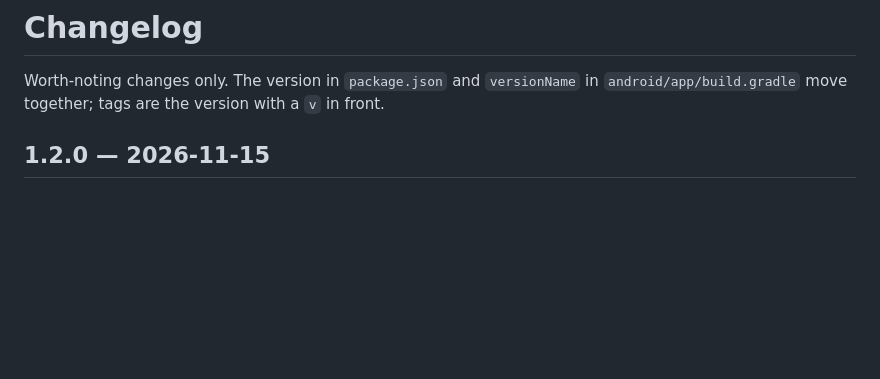
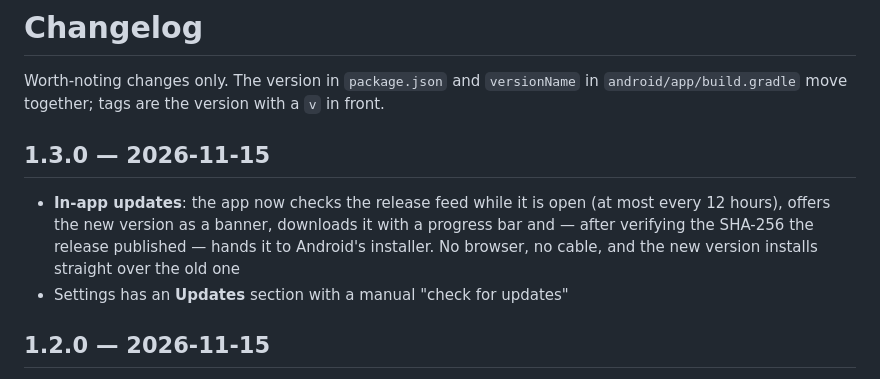
Before and after one commit to ViriatusOG/oli-commuter, a Markdown page: CHANGELOG.md, the part around the change. GitHub-like rendering; blank space fills up the shorter version.

```diff
--- a/CHANGELOG.md
+++ b/CHANGELOG.md
@@ -2,6 +2,15 @@
 
 Worth-noting changes only. The version in `package.json` and `versionName` in
 `android/app/build.gradle` move together; tags are the version with a `v` in front.
+
+## 1.3.0 — 2026-11-15
+
+- **In-app updates**: the app now checks the release feed while it is open
+  (at most every 12 hours), offers the new version as a banner, downloads it
+  with a progress bar and — after verifying the SHA-256 the release
+  published — hands it to Android's installer. No browser, no cable, and the
+  new version installs straight over the old one
+- Settings has an **Updates** section with a manual "check for updates"
 
 ## 1.2.0 — 2026-11-15
 
```
Also changed, not shown: README.md (+10 -0 lines), docs/screenshots/update.png (added), 13 other files.
